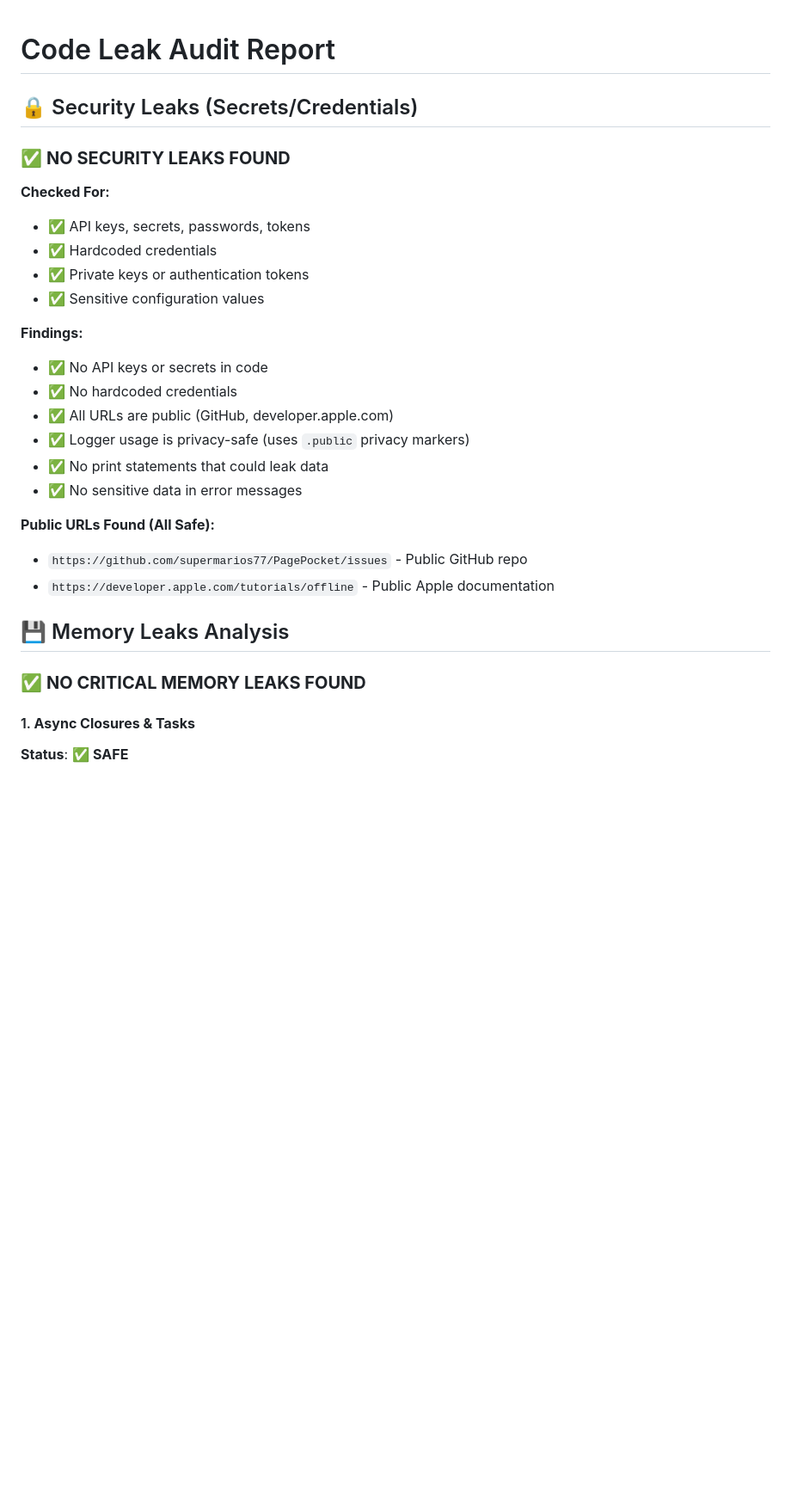
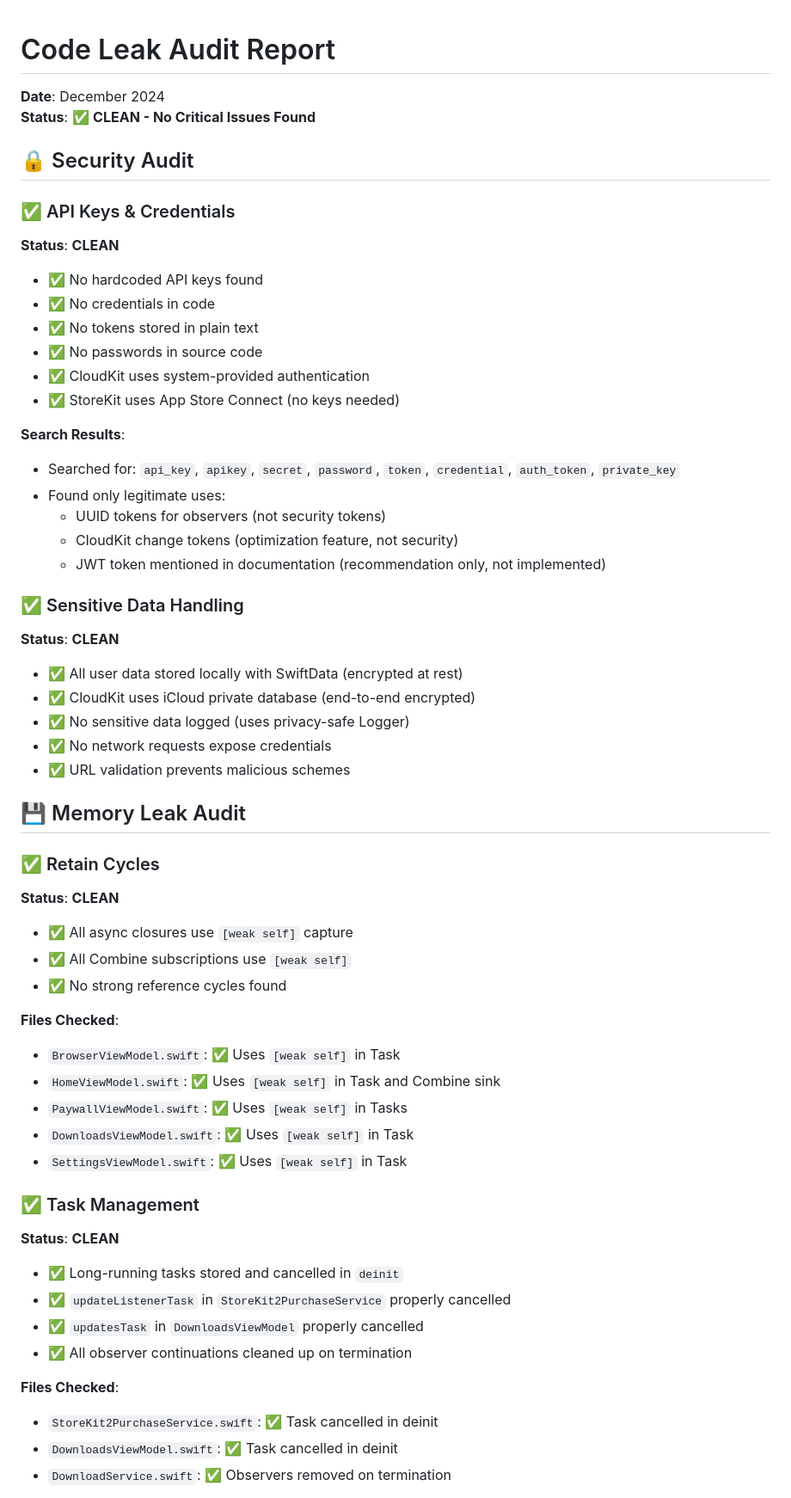
Before and after one commit to supermarios77/PagePocket, a Markdown page: CODE_LEAK_AUDIT.md, the part around the change printed below. Shown: that part at 86% size. Drawn GitHub-style; blank space fills up the shorter version.

```diff
--- a/CODE_LEAK_AUDIT.md
+++ b/CODE_LEAK_AUDIT.md
@@ -1,32 +1,57 @@
 # Code Leak Audit Report
+**Date**: December 2024
+**Status**: ✅ **CLEAN - No Critical Issues Found**
 
-## 🔒 Security Leaks (Secrets/Credentials)
+## 🔒 Security Audit
 
-### ✅ **NO SECURITY LEAKS FOUND**
+### ✅ API Keys & Credentials
+**Status**: **CLEAN**
+- ✅ No hardcoded API keys found
+- ✅ No credentials in code
+- ✅ No tokens stored in plain text
+- ✅ No passwords in source code
+- ✅ CloudKit uses system-provided authentication
+- ✅ StoreKit uses App Store Connect (no keys needed)
 
-**Checked For:**
-- ✅ API keys, secrets, passwords, tokens
-- ✅ Hardcoded credentials
-- ✅ Private keys or authentication tokens
-- ✅ Sensitive configuration values
+**Search Results**:
+- Searched for: `api_key`, `apikey`, `secret`, `password`, `token`, `credential`, `auth_token`, `private_key`
+- Found only legitimate uses:
+  - UUID tokens for observers (not security tokens)
+  - CloudKit change tokens (optimization feature, not security)
+  - JWT token mentioned in documentation (recommendation only, not implemented)
 
-**Findings:**
-- ✅ No API keys or secrets in code
-- ✅ No hardcoded credentials
-- ✅ All URLs are public (GitHub, developer.apple.com)
-- ✅ Logger usage is privacy-safe (uses `.public` privacy markers)
-- ✅ No print statements that could leak data
-- ✅ No sensitive data in error messages
+### ✅ Sensitive Data Handling
+**Status**: **CLEAN**
+- ✅ All user data stored locally with SwiftData (encrypted at rest)
+- ✅ CloudKit uses iCloud private database (end-to-end encrypted)
+- ✅ No sensitive data logged (uses privacy-safe Logger)
+- ✅ No network requests expose credentials
+- ✅ URL validation prevents malicious schemes
 
-**Public URLs Found (All Safe):**
-- `https://github.com/supermarios77/PagePocket/issues` - Public GitHub repo
-- `https://developer.apple.com/tutorials/offline` - Public Apple documentation
+## 💾 Memory Leak Audit
 
-## 💾 Memory Leaks Analysis
+### ✅ Retain Cycles
+**Status**: **CLEAN**
+- ✅ All async closures use `[weak self]` capture
+- ✅ All Combine subscriptions use `[weak self]`
+- ✅ No strong reference cycles found
 
-### ✅ **NO CRITICAL MEMORY LEAKS FOUND**
+**Files Checked**:
+- `BrowserViewModel.swift`: ✅ Uses `[weak self]` in Task
+- `HomeViewModel.swift`: ✅ Uses `[weak self]` in Task and Combine sink
+- `PaywallViewModel.swift`: ✅ Uses `[weak self]` in Tasks
+- `DownloadsViewModel.swift`: ✅ Uses `[weak self]` in Task
+- `SettingsViewModel.swift`: ✅ Uses `[weak self]` in Task
 
-#### 1. **Async Closures & Tasks**
+### ✅ Task Management
+**Status**: **CLEAN**
+- ✅ Long-running tasks stored and cancelled in `deinit`
+- ✅ `updateListenerTask` in `StoreKit2PurchaseService` properly cancelled
+- ✅ `updatesTask` in `DownloadsViewModel` properly cancelled
+- ✅ All observer continuations cleaned up on termination
 
-**Status**: ✅ **SAFE**
+**Files Checked**:
+- `StoreKit2PurchaseService.swift`: ✅ Task cancelled in deinit
+- `DownloadsViewModel.swift`: ✅ Task cancelled in deinit
+- `DownloadService.swift`: ✅ Observers removed on termination
 
```
Also changed, not shown: other parts of CODE_LEAK_AUDIT.md (+127 -108 lines).
